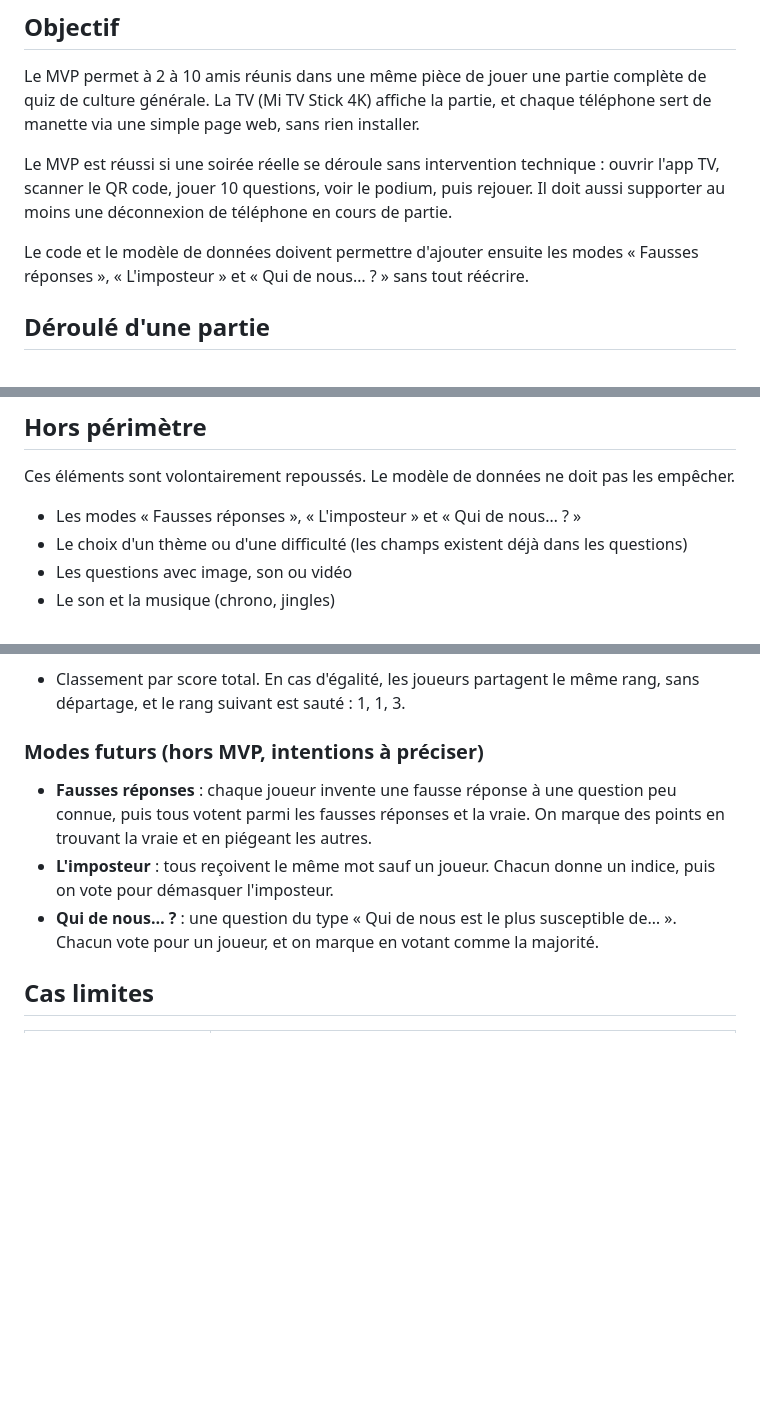
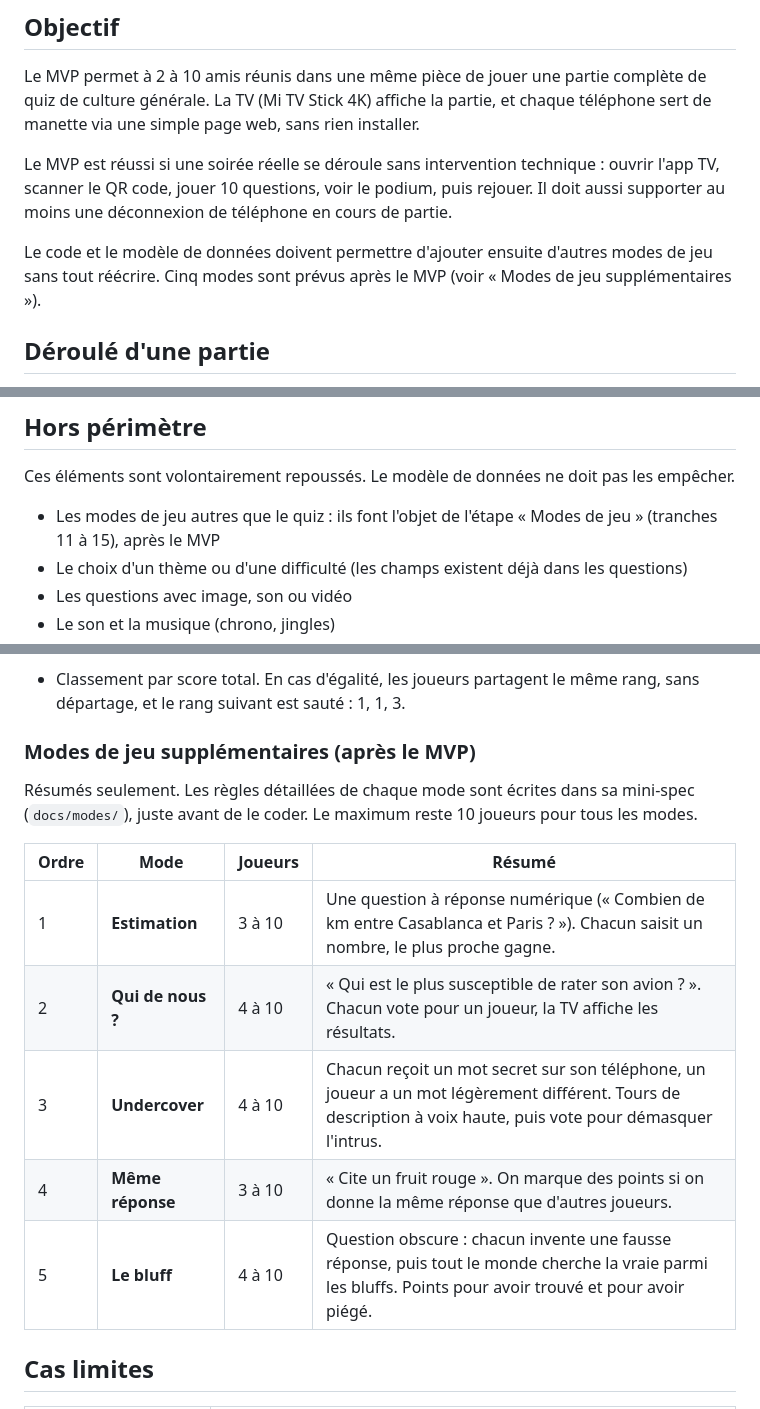
Before and after one commit to pdroquemaurel-stack/Quiz-TV-Jeu-de-soir-e, a Markdown page: docs/spec.md, 3 parts joined by grey strips. Rendered like a GitHub page; blank space fills up the shorter version.

```diff
--- a/docs/spec.md
+++ b/docs/spec.md
@@ -6,7 +6,7 @@ Le MVP permet à 2 à 10 amis réunis dans une même pièce de jouer une partie
 
 Le MVP est réussi si une soirée réelle se déroule sans intervention technique : ouvrir l'app TV, scanner le QR code, jouer 10 questions, voir le podium, puis rejouer. Il doit aussi supporter au moins une déconnexion de téléphone en cours de partie.
 
-Le code et le modèle de données doivent permettre d'ajouter ensuite les modes « Fausses réponses », « L'imposteur » et « Qui de nous… ? » sans tout réécrire.
+Le code et le modèle de données doivent permettre d'ajouter ensuite d'autres modes de jeu sans tout réécrire. Cinq modes sont prévus après le MVP (voir « Modes de jeu supplémentaires »).
 
 ## Déroulé d'une partie
 
@@ -68,7 +68,7 @@ La fermeture après 30 min sans aucune connexion (ni TV ni joueur) peut arriver
 
 Ces éléments sont volontairement repoussés. Le modèle de données ne doit pas les empêcher.
 
-- Les modes « Fausses réponses », « L'imposteur » et « Qui de nous… ? »
+- Les modes de jeu autres que le quiz : ils font l'objet de l'étape « Modes de jeu » (tranches 11 à 15), après le MVP
 - Le choix d'un thème ou d'une difficulté (les champs existent déjà dans les questions)
 - Les questions avec image, son ou vidéo
 - Le son et la musique (chrono, jingles)
@@ -95,11 +95,17 @@ Ces éléments sont volontairement repoussés. Le modèle de données ne doit pa
 - **Fin anticipée** : la manche se termine dès que tous les joueurs attendus ont répondu, ou à 20 s. Les joueurs attendus sont ceux qui étaient connectés au début de la manche et qui le sont encore. Un joueur arrivé en cours de manche n'est pas attendu. Si un joueur attendu se déconnecte, on vérifie à nouveau si tous les autres ont répondu.
 - Classement par score total. En cas d'égalité, les joueurs partagent le même rang, sans départage, et le rang suivant est sauté : 1, 1, 3.
 
-### Modes futurs (hors MVP, intentions à préciser)
+### Modes de jeu supplémentaires (après le MVP)
 
-- **Fausses réponses** : chaque joueur invente une fausse réponse à une question peu connue, puis tous votent parmi les fausses réponses et la vraie. On marque des points en trouvant la vraie et en piégeant les autres.
-- **L'imposteur** : tous reçoivent le même mot sauf un joueur. Chacun donne un indice, puis on vote pour démasquer l'imposteur.
-- **Qui de nous… ?** : une question du type « Qui de nous est le plus susceptible de… ». Chacun vote pour un joueur, et on marque en votant comme la majorité.
+Résumés seulement. Les règles détaillées de chaque mode sont écrites dans sa mini-spec (`docs/modes/`), juste avant de le coder. Le maximum reste 10 joueurs pour tous les modes.
+
+| Ordre | Mode | Joueurs | Résumé |
+|---|---|---|---|
+| 1 | **Estimation** | 3 à 10 | Une question à réponse numérique (« Combien de km entre Casablanca et Paris ? »). Chacun saisit un nombre, le plus proche gagne. |
+| 2 | **Qui de nous ?** | 4 à 10 | « Qui est le plus susceptible de rater son avion ? ». Chacun vote pour un joueur, la TV affiche les résultats. |
+| 3 | **Undercover** | 4 à 10 | Chacun reçoit un mot secret sur son téléphone, un joueur a un mot légèrement différent. Tours de description à voix haute, puis vote pour démasquer l'intrus. |
+| 4 | **Même réponse** | 3 à 10 | « Cite un fruit rouge ». On marque des points si on donne la même réponse que d'autres joueurs. |
+| 5 | **Le bluff** | 4 à 10 | Question obscure : chacun invente une fausse réponse, puis tout le monde cherche la vraie parmi les bluffs. Points pour avoir trouvé et pour avoir piégé. |
 
 ## Cas limites
 
```
Also changed, not shown: other parts of docs/spec.md (+30 -3 lines).
